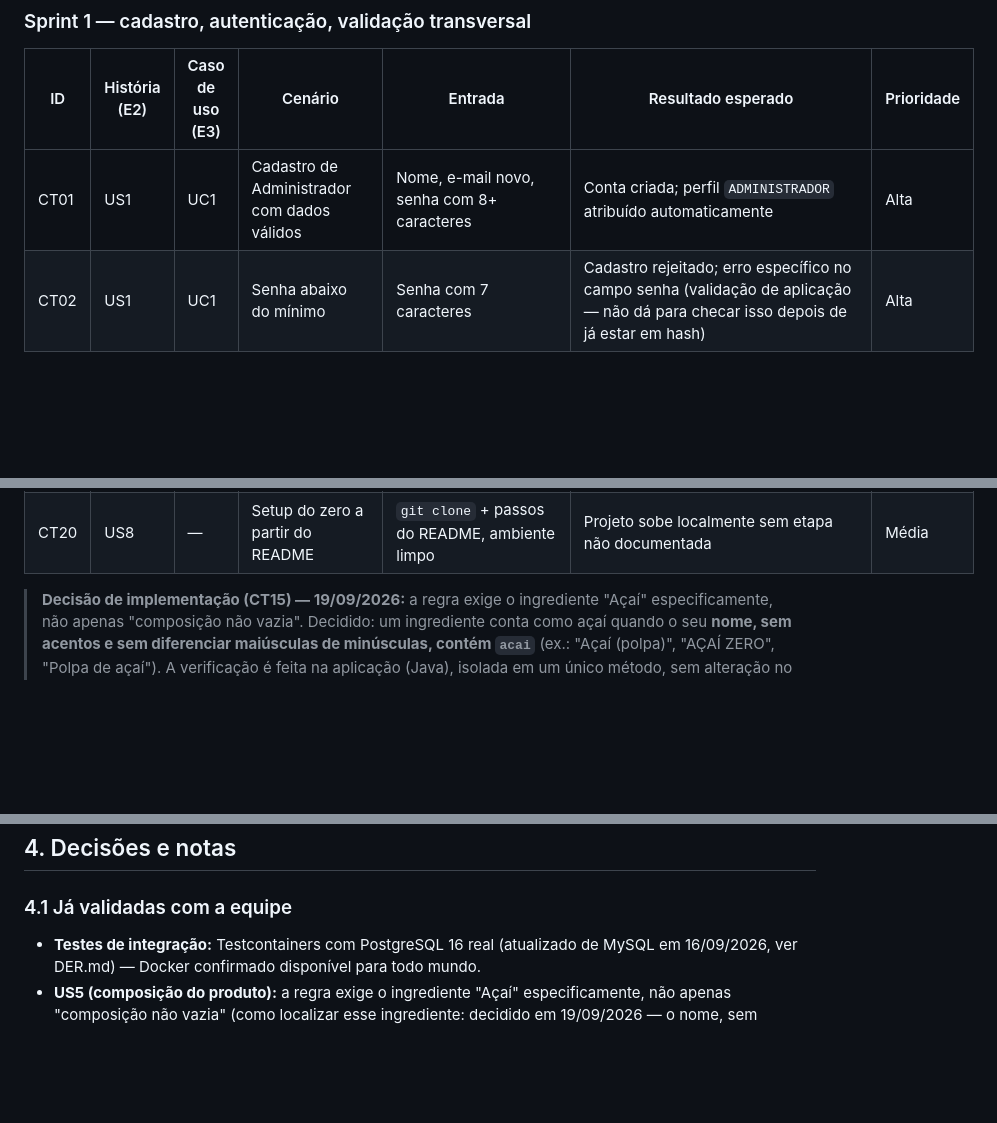
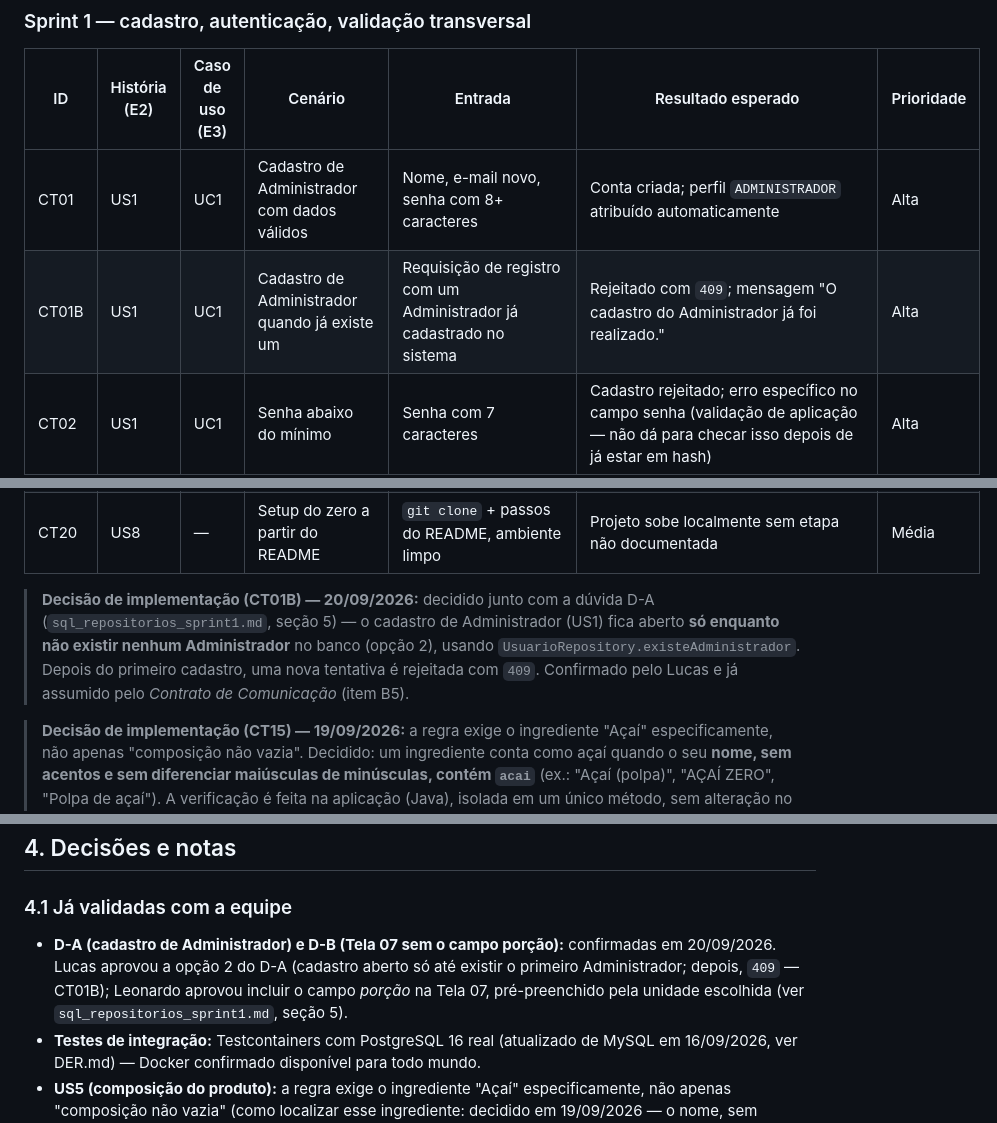
Before and after one commit to KaueNCarneiro/Mente_Fria, a Markdown page: docs/Plano_de_Testes_Mente_Fria.md, 3 parts joined by grey strips. Drawn GitHub-style; blank space fills up the shorter version.

Commit message:
docs: confirma D-A e D-B; novo caso CT01B

```diff
--- a/docs/Plano_de_Testes_Mente_Fria.md
+++ b/docs/Plano_de_Testes_Mente_Fria.md
@@ -67,6 +67,7 @@ Incluímos uma coluna extra, **Caso de uso (E3)**, além do modelo, para fechar
 | ID | História (E2) | Caso de uso (E3) | Cenário | Entrada | Resultado esperado | Prioridade |
 |---|---|---|---|---|---|---|
 | CT01 | US1 | UC1 | Cadastro de Administrador com dados válidos | Nome, e-mail novo, senha com 8+ caracteres | Conta criada; perfil `ADMINISTRADOR` atribuído automaticamente | Alta |
+| CT01B | US1 | UC1 | Cadastro de Administrador quando já existe um | Requisição de registro com um Administrador já cadastrado no sistema | Rejeitado com `409`; mensagem "O cadastro do Administrador já foi realizado." | Alta |
 | CT02 | US1 | UC1 | Senha abaixo do mínimo | Senha com 7 caracteres | Cadastro rejeitado; erro específico no campo senha (validação de aplicação — não dá para checar isso depois de já estar em hash) | Alta |
 | CT03 | US1 | UC1 | E-mail já cadastrado | E-mail idêntico a um usuário existente | Rejeitado pela aplicação e, se essa checagem for contornada, pela constraint `uq_usuario_email` | Alta |
 | CT04 | US2 | UC2 | Cadastro de funcionário válido pelo Administrador | Nome, e-mail, senha válidos | Conta criada com perfil `FUNCIONARIO` | Alta |
@@ -86,6 +87,8 @@ Incluímos uma coluna extra, **Caso de uso (E3)**, além do modelo, para fechar
 | CT18 | US7 | UC7 | Requisição direta à API, contornando a interface, sem campo obrigatório | Requisição HTTP sem `nome` | Backend rejeita (400/422) mesmo sem passar pela validação de tela | Alta |
 | CT19 | US7 | UC7 | Formulário de cadastro com campo obrigatório vazio | Campo em branco | Interface exibe erro específico antes de enviar | Média |
 | CT20 | US8 | — | Setup do zero a partir do README | `git clone` + passos do README, ambiente limpo | Projeto sobe localmente sem etapa não documentada | Média |
+
+> **Decisão de implementação (CT01B) — 20/09/2026:** decidido junto com a dúvida D-A (`sql_repositorios_sprint1.md`, seção 5) — o cadastro de Administrador (US1) fica aberto **só enquanto não existir nenhum Administrador** no banco (opção 2), usando `UsuarioRepository.existeAdministrador`. Depois do primeiro cadastro, uma nova tentativa é rejeitada com `409`. Confirmado pelo Lucas e já assumido pelo *Contrato de Comunicação* (item B5).
 
 > **Decisão de implementação (CT15) — 19/09/2026:** a regra exige o ingrediente "Açaí" especificamente, não apenas "composição não vazia". Decidido: um ingrediente conta como açaí quando o seu **nome, sem acentos e sem diferenciar maiúsculas de minúsculas, contém `acai`** (ex.: "Açaí (polpa)", "AÇAÍ ZERO", "Polpa de açaí"). A verificação é feita na aplicação (Java), isolada em um único método, sem alteração no DER nem no DDL. Consequências: (1) se o dono renomear o ingrediente para um nome sem "açaí", o sistema recusa novos produtos até a correção do nome (falha segura); (2) mais de um ingrediente de açaí é permitido; (3) alternativas descartadas: ID fixo (o ID é gerado pelo banco) e coluna `eh_ingrediente_base` (mais robusta, mas exigiria alterar DER, UML, DDL e Tela 07 — pode ser adotada depois trocando apenas esse método). O teste unitário do método deve cobrir: aceitos — "Açaí (polpa)", "AÇAÍ ZERO", "polpa de acai"; recusados — "Granola", "Leite condensado", texto vazio e `null`.
 
@@ -109,6 +112,7 @@ Incluímos uma coluna extra, **Caso de uso (E3)**, além do modelo, para fechar
 ## 4. Decisões e notas
 
 ### 4.1 Já validadas com a equipe
+- **D-A (cadastro de Administrador) e D-B (Tela 07 sem o campo porção):** confirmadas em 20/09/2026. Lucas aprovou a opção 2 do D-A (cadastro aberto só até existir o primeiro Administrador; depois, `409` — CT01B); Leonardo aprovou incluir o campo *porção* na Tela 07, pré-preenchido pela unidade escolhida (ver `sql_repositorios_sprint1.md`, seção 5).
 - **Testes de integração:** Testcontainers com PostgreSQL 16 real (atualizado de MySQL em 16/09/2026, ver DER.md) — Docker confirmado disponível para todo mundo.
 - **US5 (composição do produto):** a regra exige o ingrediente "Açaí" especificamente, não apenas "composição não vazia" (como localizar esse ingrediente: decidido em 19/09/2026 — o nome, sem acentos e sem diferenciar maiúsculas, contém "acai"; ver a decisão registrada na seção 3, junto ao CT15).
 - **Backlog — atores de US9, US12, US13, US15 e US16:** confirmado que os dois perfis (Administrador e Funcionário) têm acesso a essas 5 funcionalidades, conforme o `.docx` — que também é o que bate com `Diagramas_UML.md`. O `.pdf` do backlog está desatualizado nesses 5 pontos (mostra só 1 ator em cada um); vale atualizar essa exportação para não confundir quem abrir só o `.pdf`. CT27 e CT28 (seção 3) já cobrem essa confirmação para US9 e US12; US13, US15 e US16 recebem o mesmo tratamento quando forem detalhadas.
```
Also changed, not shown: docs/sql_repositorios_sprint1.md (+5 -3 lines).
